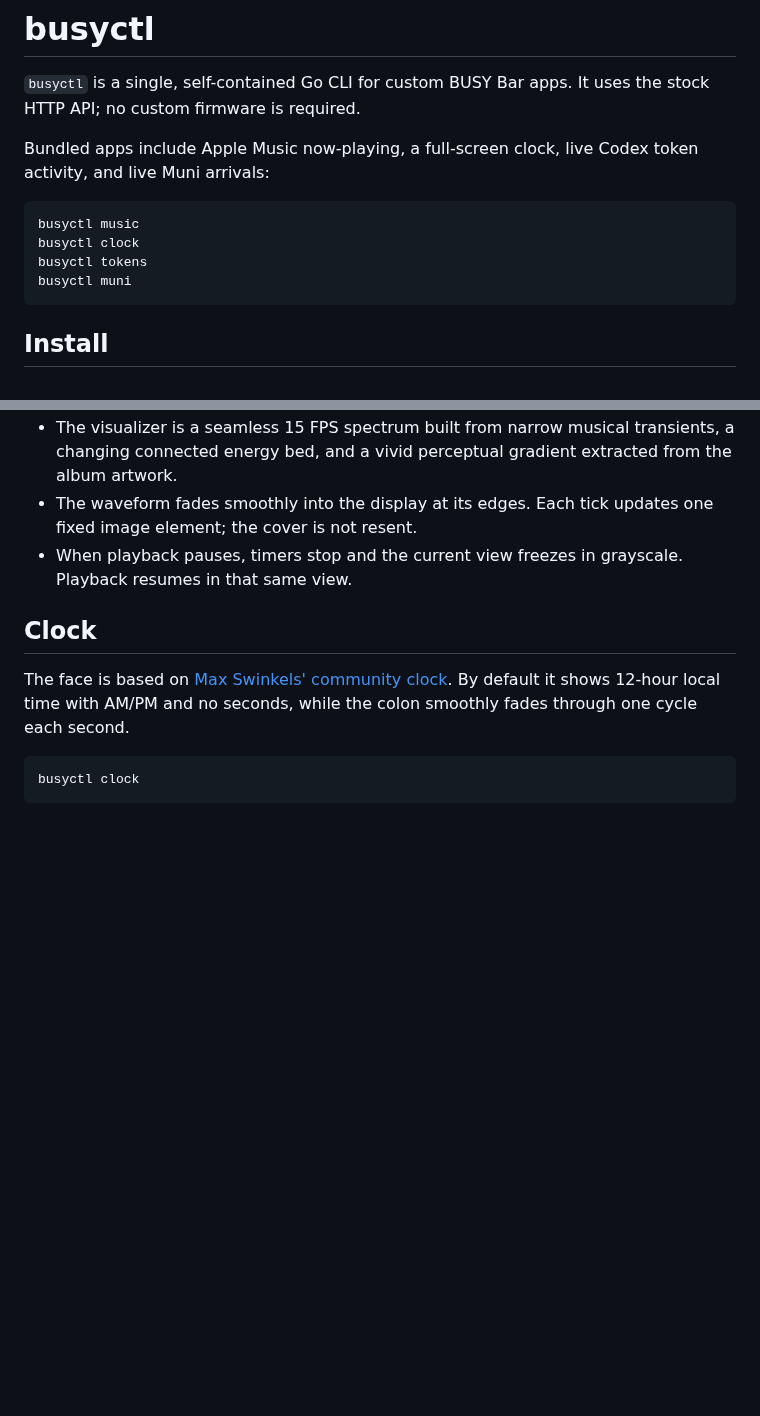
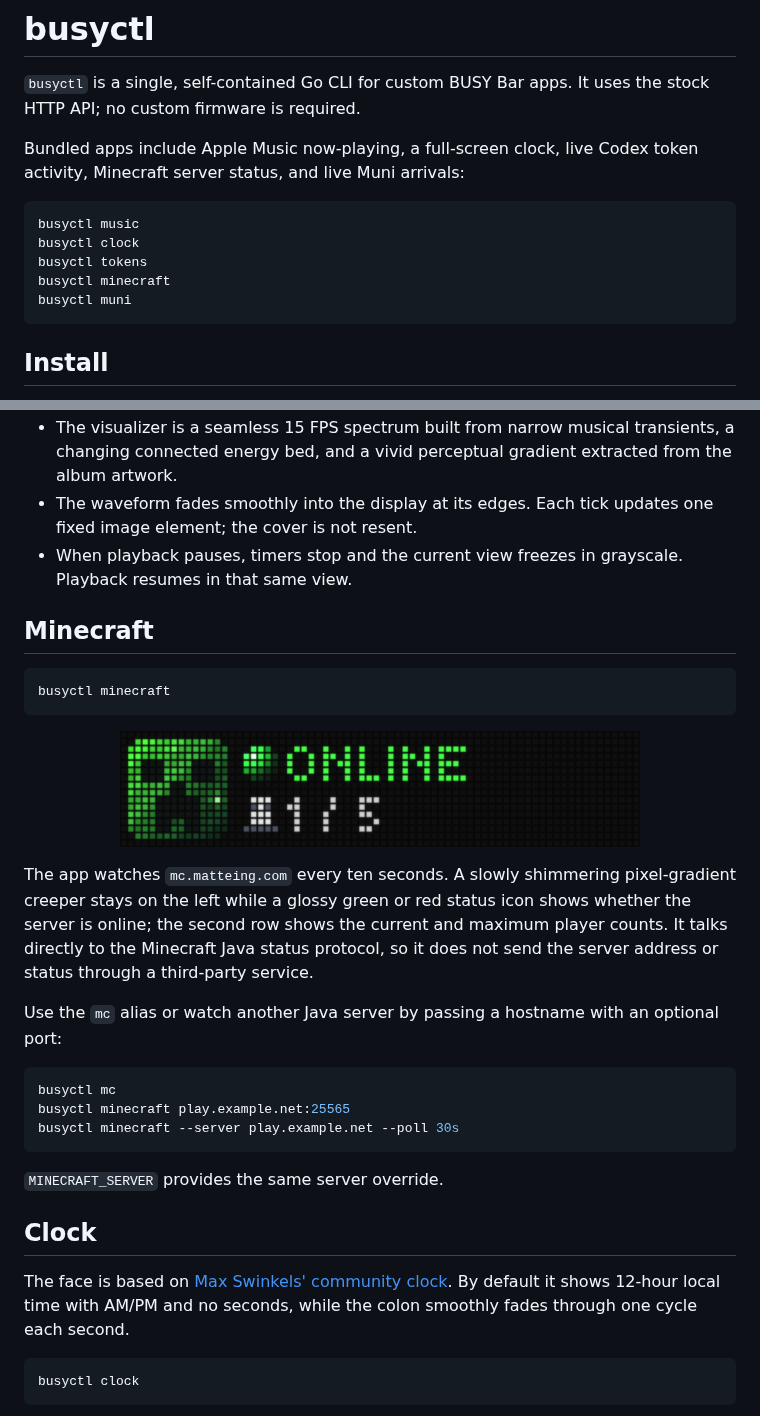
Before and after one commit to matteing/busyctl, a Markdown page: README.md, 2 parts joined by grey strips. Rendered like a GitHub page; pictures changed too: docs/screenshots/minecraft.png (added); blank space fills up the shorter version.

Commit message:
Add live Minecraft server status app

````diff
--- a/README.md
+++ b/README.md
@@ -2,12 +2,13 @@
 
 `busyctl` is a single, self-contained Go CLI for custom BUSY Bar apps. It uses the stock HTTP API; no custom firmware is required.
 
-Bundled apps include Apple Music now-playing, a full-screen clock, live Codex token activity, and live Muni arrivals:
+Bundled apps include Apple Music now-playing, a full-screen clock, live Codex token activity, Minecraft server status, and live Muni arrivals:
 
 ```sh
 busyctl music
 busyctl clock
 busyctl tokens
+busyctl minecraft
 busyctl muni
 ```
 
@@ -68,6 +69,28 @@ Press Ctrl+C to stop. Use `--keep-display` to retain the final frame. Run `busyc
 - The visualizer is a seamless 15 FPS spectrum built from narrow musical transients, a changing connected energy bed, and a vivid perceptual gradient extracted from the album artwork.
 - The waveform fades smoothly into the display at its edges. Each tick updates one fixed image element; the cover is not resent.
 - When playback pauses, timers stop and the current view freezes in grayscale. Playback resumes in that same view.
+
+## Minecraft
+
+```sh
+busyctl minecraft
+```
+
+<p align="center">
+  <img src="docs/screenshots/minecraft.png" alt="Minecraft server status on the BUSY Bar" width="520">
+</p>
+
+The app watches `mc.matteing.com` every ten seconds. A slowly shimmering pixel-gradient creeper stays on the left while a glossy green or red status icon shows whether the server is online; the second row shows the current and maximum player counts. It talks directly to the Minecraft Java status protocol, so it does not send the server address or status through a third-party service.
+
+Use the `mc` alias or watch another Java server by passing a hostname with an optional port:
+
+```sh
+busyctl mc
+busyctl minecraft play.example.net:25565
+busyctl minecraft --server play.example.net --poll 30s
+```
+
+`MINECRAFT_SERVER` provides the same server override.
 
 ## Clock
 
````
Also changed, not shown: 8 other files.
